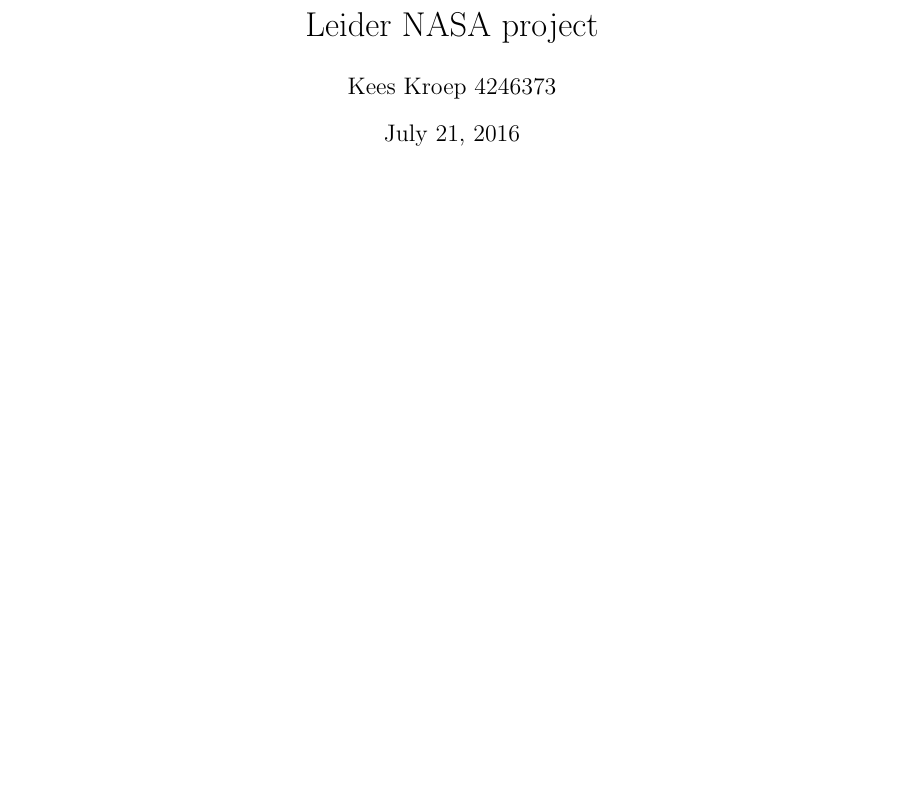
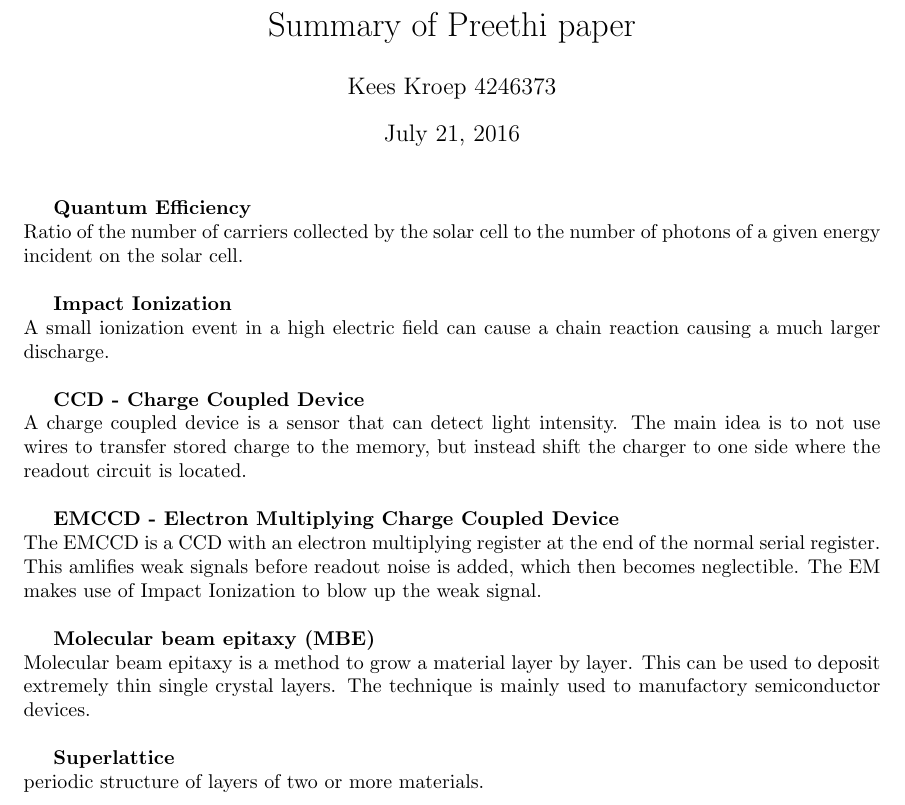
Before and after one commit to kkroep/summer_2016, a LaTeX document (doc/summary/summary.tex): part of the page, cut at the place of the change, the shorter picture padded with empty space. Compiled offline with pdfLaTeX.

Commit message:
learned vim

```diff
--- a/doc/summary/summary.tex
+++ b/doc/summary/summary.tex
@@ -32,7 +32,7 @@
 %\usepackage{bm}
 
 
-\title{Leider NASA project}
+\title{Summary of Preethi paper}
 \author{Kees Kroep 4246373}
 
 
@@ -43,5 +43,27 @@
   %   \end{@twocolumnfalse}
   % }]
 
+  \textbf{Quantum Efficiency}\\
+  Ratio of the number of carriers collected by the solar cell to the number of photons of a given energy incident on the solar cell.
+\\
+
+\textbf{Impact Ionization}\\
+A small ionization event in a high electric field can cause a chain reaction causing a much larger discharge.\\
+
+\textbf{CCD - Charge Coupled Device}\\
+A charge coupled device is a sensor that can detect light intensity. The main idea is to not use wires to transfer stored charge to the memory, but instead shift the charger to one side where the readout circuit is located.\\
+
+  \textbf{EMCCD - Electron Multiplying Charge Coupled Device}\\
+The EMCCD is a CCD with an electron multiplying register at the end of the normal serial register. This amlifies weak signals before readout noise is added, which then becomes neglectible. The EM makes use of Impact Ionization to blow up the weak signal. \\
+
+\textbf{Molecular beam epitaxy (MBE)}\\
+Molecular beam epitaxy is a method to grow a material layer by layer. This can be used to deposit extremely thin single crystal layers. The technique is mainly used to manufactory semiconductor devices.\\
+
+\textbf{Superlattice}\\
+periodic structure of layers of two or more materials. \\
+
+
+
+
 
   \end{document}
```
Also changed, not shown: doc/summary/newfile.tex (added, +41 -0 lines), 8 other files.
